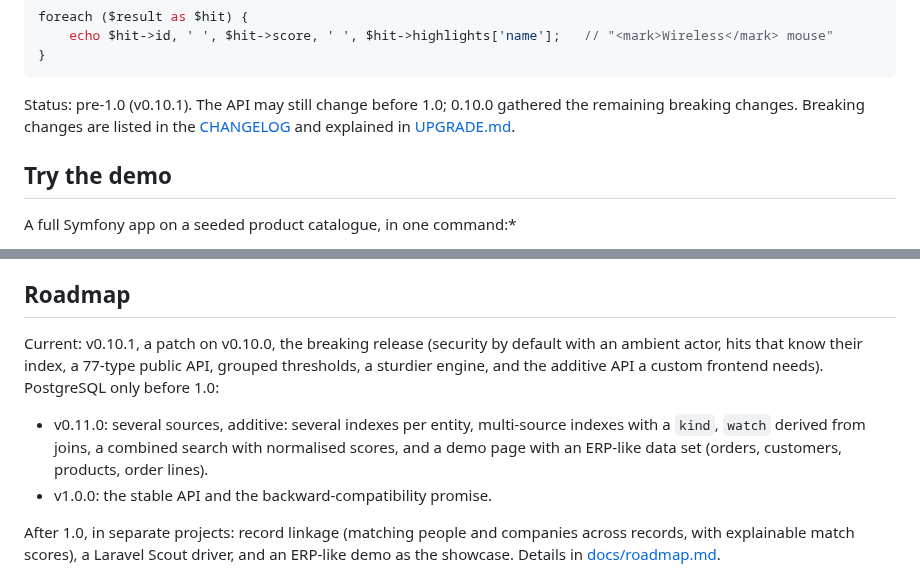
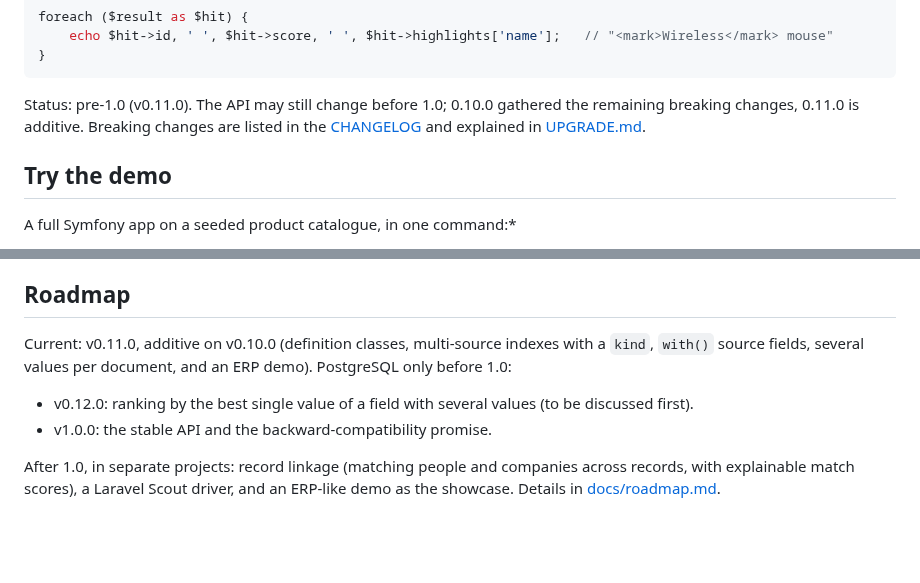
Before and after one commit to er2es/fuzzphony, a Markdown page: README.md, 2 parts joined by grey strips. Rendered like a GitHub page; blank space fills up the shorter version.

Commit message:
Release docs 0.11.0: CHANGELOG section, README status and roadmap
Co-Authored-By: Claude Sonnet 5.5 <noreply@anthropic.com>

````diff
--- a/README.md
+++ b/README.md
@@ -42,7 +42,7 @@ foreach ($result as $hit) {
 }
 ```
 
-Status: pre-1.0 (v0.10.1). The API may still change before 1.0; 0.10.0 gathered the remaining breaking changes. Breaking changes are listed in the
+Status: pre-1.0 (v0.11.0). The API may still change before 1.0; 0.10.0 gathered the remaining breaking changes, 0.11.0 is additive. Breaking changes are listed in the
 [CHANGELOG](https://github.com/er2es/fuzzphony/blob/main/CHANGELOG.md) and explained in
 [UPGRADE.md](https://github.com/er2es/fuzzphony/blob/main/UPGRADE.md).
 
@@ -268,11 +268,10 @@ Details in [docs/limitations.md](https://github.com/er2es/fuzzphony/blob/main/do
 
 ## Roadmap
 
-Current: v0.10.1, a patch on v0.10.0, the breaking release (security by default with an ambient actor, hits that know their index, a 77-type public API,
-grouped thresholds, a sturdier engine, and the additive API a custom frontend needs). PostgreSQL only before 1.0:
+Current: v0.11.0, additive on v0.10.0 (definition classes, multi-source indexes with a `kind`, `with()` source fields, several values per
+document, and an ERP demo). PostgreSQL only before 1.0:
 
-- v0.11.0: several sources, additive: several indexes per entity, multi-source indexes with a `kind`, `watch` derived from joins,
-  a combined search with normalised scores, and a demo page with an ERP-like data set (orders, customers, products, order lines).
+- v0.12.0: ranking by the best single value of a field with several values (to be discussed first).
 - v1.0.0: the stable API and the backward-compatibility promise.
 
 After 1.0, in separate projects: record linkage (matching people and companies across records, with explainable match scores), a
````
Also changed, not shown: CHANGELOG.md (+6 -1 lines), docs/roadmap.md (+1 -1 lines).
